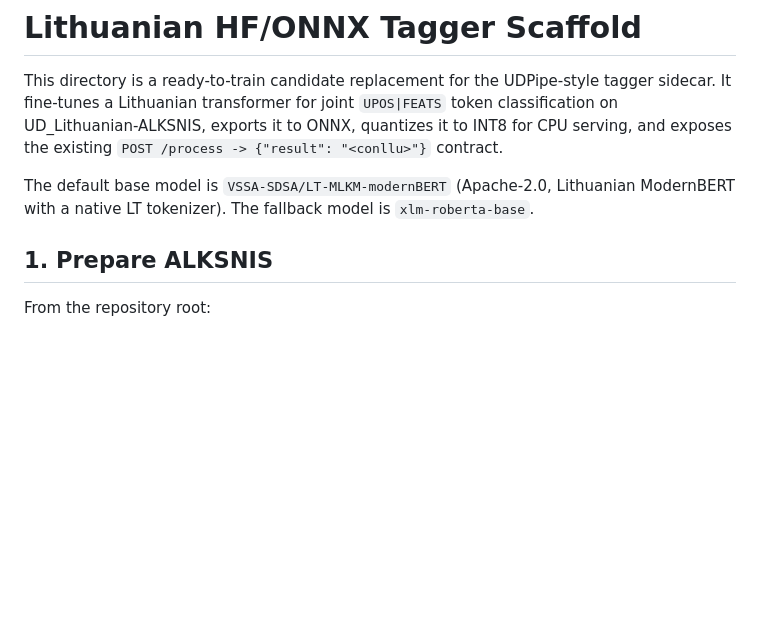
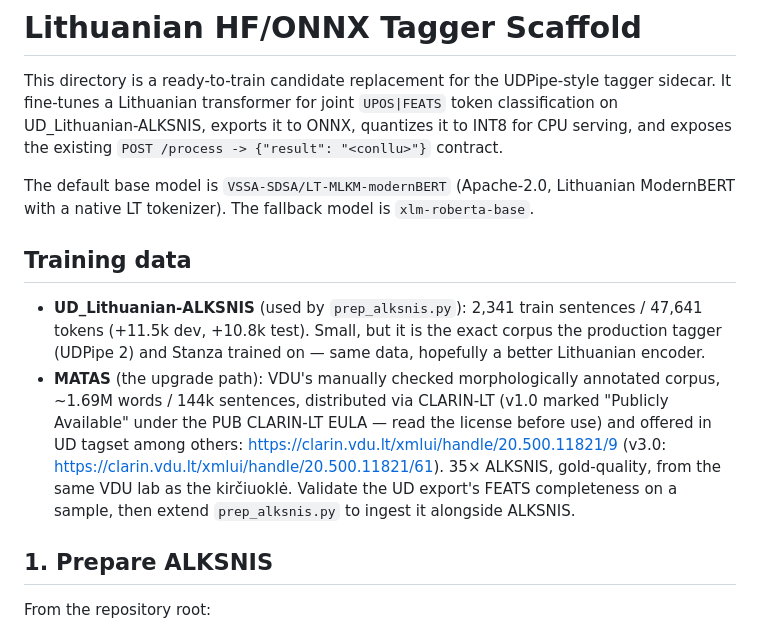
Before and after one commit to alexbalandi/kirciuokle, a Markdown page: local/tagger-hf/README.md, the part around the change. GitHub-like rendering; blank space fills up the shorter version.

Commit message:
Document training data reality: ALKSNIS sizes + MATAS upgrade path
Co-Authored-By: Claude Fable 5 <noreply@anthropic.com>

```diff
--- a/local/tagger-hf/README.md
+++ b/local/tagger-hf/README.md
@@ -9,6 +9,22 @@ ONNX, quantizes it to INT8 for CPU serving, and exposes the existing
 The default base model is `VSSA-SDSA/LT-MLKM-modernBERT` (Apache-2.0,
 Lithuanian ModernBERT with a native LT tokenizer). The fallback model is
 `xlm-roberta-base`.
+
+## Training data
+
+- **UD_Lithuanian-ALKSNIS** (used by `prep_alksnis.py`): 2,341 train
+  sentences / 47,641 tokens (+11.5k dev, +10.8k test). Small, but it is
+  the exact corpus the production tagger (UDPipe 2) and Stanza trained
+  on — same data, hopefully a better Lithuanian encoder.
+- **MATAS** (the upgrade path): VDU's manually checked morphologically
+  annotated corpus, ~1.69M words / 144k sentences, distributed via
+  CLARIN-LT (v1.0 marked "Publicly Available" under the PUB CLARIN-LT
+  EULA — read the license before use) and offered in UD tagset among
+  others: https://clarin.vdu.lt/xmlui/handle/20.500.11821/9 (v3.0:
+  https://clarin.vdu.lt/xmlui/handle/20.500.11821/61). 35× ALKSNIS,
+  gold-quality, from the same VDU lab as the kirčiuoklė. Validate the
+  UD export's FEATS completeness on a sample, then extend
+  `prep_alksnis.py` to ingest it alongside ALKSNIS.
 
 ## 1. Prepare ALKSNIS
 
```
